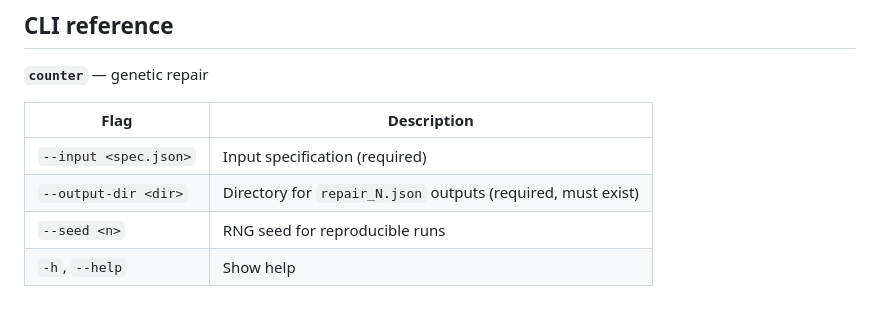
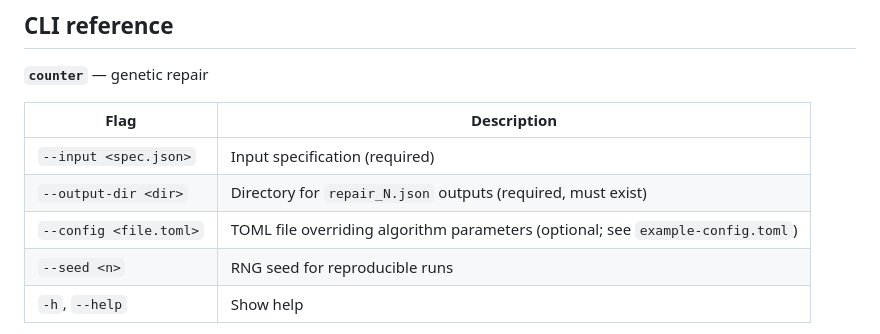
Before and after one commit to benmandrew/counter, a Markdown page: CLAUDE.md, the part around the change. Rendered like a GitHub page; blank space fills up the shorter version.

```diff
--- a/CLAUDE.md
+++ b/CLAUDE.md
@@ -97,6 +97,7 @@ Each input spawns an `ltlfilt` subprocess (the formaliser CLI's own process is p
 |---|---|
 | `--input <spec.json>` | Input specification (required) |
 | `--output-dir <dir>` | Directory for `repair_N.json` outputs (required, must exist) |
+| `--config <file.toml>` | TOML file overriding algorithm parameters (optional; see `example-config.toml`) |
 | `--seed <n>` | RNG seed for reproducible runs |
 | `-h`, `--help` | Show help |
 
```
Also changed, not shown: README.md (+3 -3 lines).
